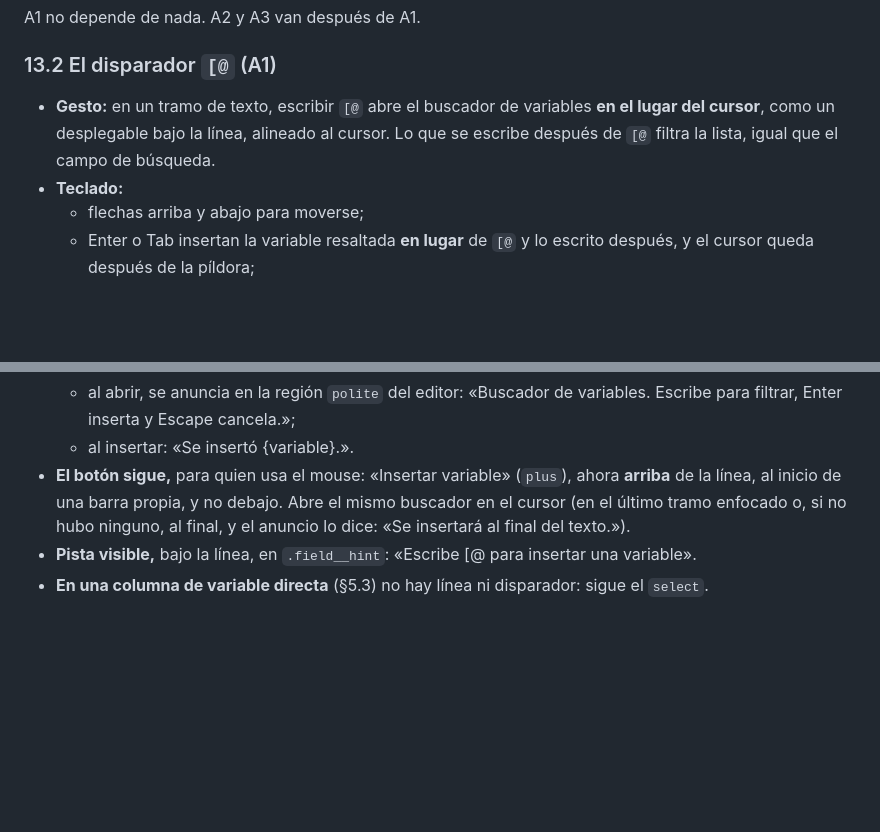
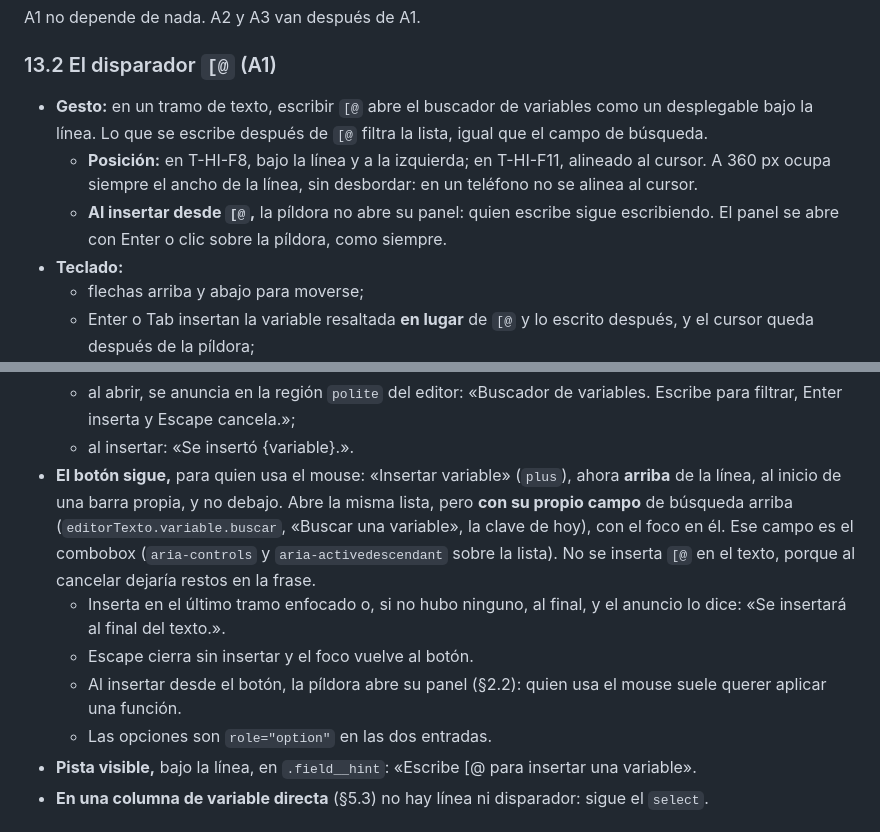
Before and after one commit to E-specter/auto_cusco, a Markdown page: docs/motor-texto-enriquecido-interfaz.md, 2 parts joined by grey strips. GitHub-like rendering; blank space fills up the shorter version.

Commit message:
docs(herramientas): el disparador [@ y el boton Insertar variable, decisiones de T-HI-F8 (§13.2 del motor)
designer fija en §13.2 de docs/motor-texto-enriquecido-interfaz.md las
3 decisiones que pidio coordinador_herramientas_implementadas para
T-HI-F8:
- desde el boton, el desplegable trae su propio campo de busqueda, con
  el foco en el; desde [@, filtra lo escrito en el tramo;
- desde [@ la pieza no abre su panel; desde el boton, si;
- la posicion: bajo la linea en F8 y alineada al cursor en F11; a 360
  px, siempre a todo el ancho.

Verificado (architec): lectura del diff; git diff --check limpio;
CRLF. Solo docs.

Agente: designer
Agente: architec
Co-Authored-By: Claude Opus 5.5 <noreply@anthropic.com>
Claude-Session: https://claude.ai/code/session_012EZEjowqJabzn5JLQSK2Uj

```diff
--- a/docs/motor-texto-enriquecido-interfaz.md
+++ b/docs/motor-texto-enriquecido-interfaz.md
@@ -720,7 +720,9 @@ A1 no depende de nada. A2 y A3 van después de A1.
 
 ### 13.2 El disparador `[@` (A1)
 
-- **Gesto:** en un tramo de texto, escribir `[@` abre el buscador de variables **en el lugar del cursor**, como un desplegable bajo la línea, alineado al cursor. Lo que se escribe después de `[@` filtra la lista, igual que el campo de búsqueda.
+- **Gesto:** en un tramo de texto, escribir `[@` abre el buscador de variables como un desplegable bajo la línea. Lo que se escribe después de `[@` filtra la lista, igual que el campo de búsqueda.
+  - **Posición:** en T-HI-F8, bajo la línea y a la izquierda; en T-HI-F11, alineado al cursor. A 360 px ocupa siempre el ancho de la línea, sin desbordar: en un teléfono no se alinea al cursor.
+  - **Al insertar desde `[@`,** la píldora no abre su panel: quien escribe sigue escribiendo. El panel se abre con Enter o clic sobre la píldora, como siempre.
 - **Teclado:**
   - flechas arriba y abajo para moverse;
   - Enter o Tab insertan la variable resaltada **en lugar** de `[@` y lo escrito después, y el cursor queda después de la píldora;
@@ -732,7 +734,11 @@ A1 no depende de nada. A2 y A3 van después de A1.
   - el tramo pasa a `role="combobox"`, con `aria-expanded`, `aria-controls` y `aria-autocomplete="list"`, mientras el buscador está abierto;
   - al abrir, se anuncia en la región `polite` del editor: «Buscador de variables. Escribe para filtrar, Enter inserta y Escape cancela.»;
   - al insertar: «Se insertó {variable}.».
-- **El botón sigue,** para quien usa el mouse: «Insertar variable» (`plus`), ahora **arriba** de la línea, al inicio de una barra propia, y no debajo. Abre el mismo buscador en el cursor (en el último tramo enfocado o, si no hubo ninguno, al final, y el anuncio lo dice: «Se insertará al final del texto.»).
+- **El botón sigue,** para quien usa el mouse: «Insertar variable» (`plus`), ahora **arriba** de la línea, al inicio de una barra propia, y no debajo. Abre la misma lista, pero **con su propio campo** de búsqueda arriba (`editorTexto.variable.buscar`, «Buscar una variable», la clave de hoy), con el foco en él. Ese campo es el combobox (`aria-controls` y `aria-activedescendant` sobre la lista). No se inserta `[@` en el texto, porque al cancelar dejaría restos en la frase.
+  - Inserta en el último tramo enfocado o, si no hubo ninguno, al final, y el anuncio lo dice: «Se insertará al final del texto.».
+  - Escape cierra sin insertar y el foco vuelve al botón.
+  - Al insertar desde el botón, la píldora abre su panel (§2.2): quien usa el mouse suele querer aplicar una función.
+  - Las opciones son `role="option"` en las dos entradas.
 - **Pista visible,** bajo la línea, en `.field__hint`: «Escribe [@ para insertar una variable».
 - **En una columna de variable directa** (§5.3) no hay línea ni disparador: sigue el `select`.
 
```
